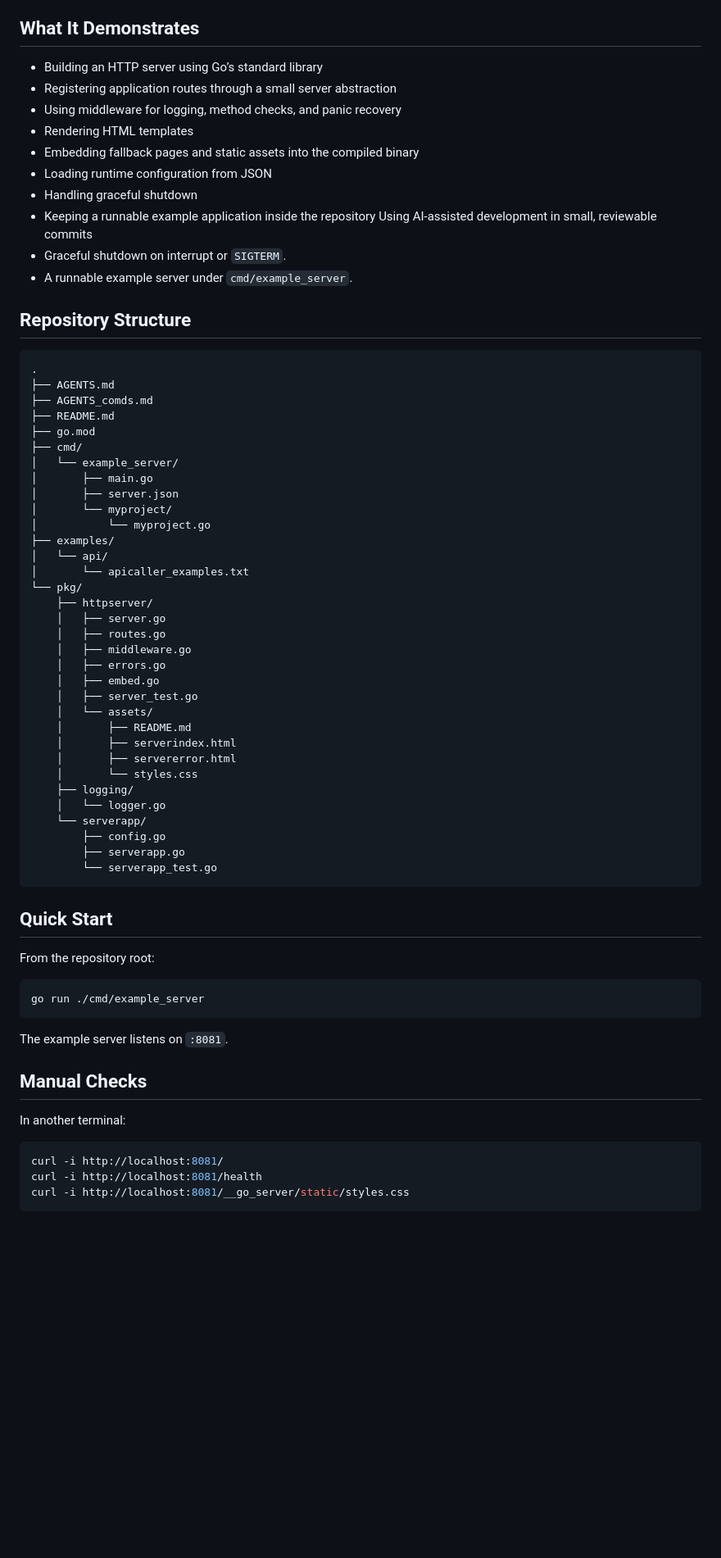
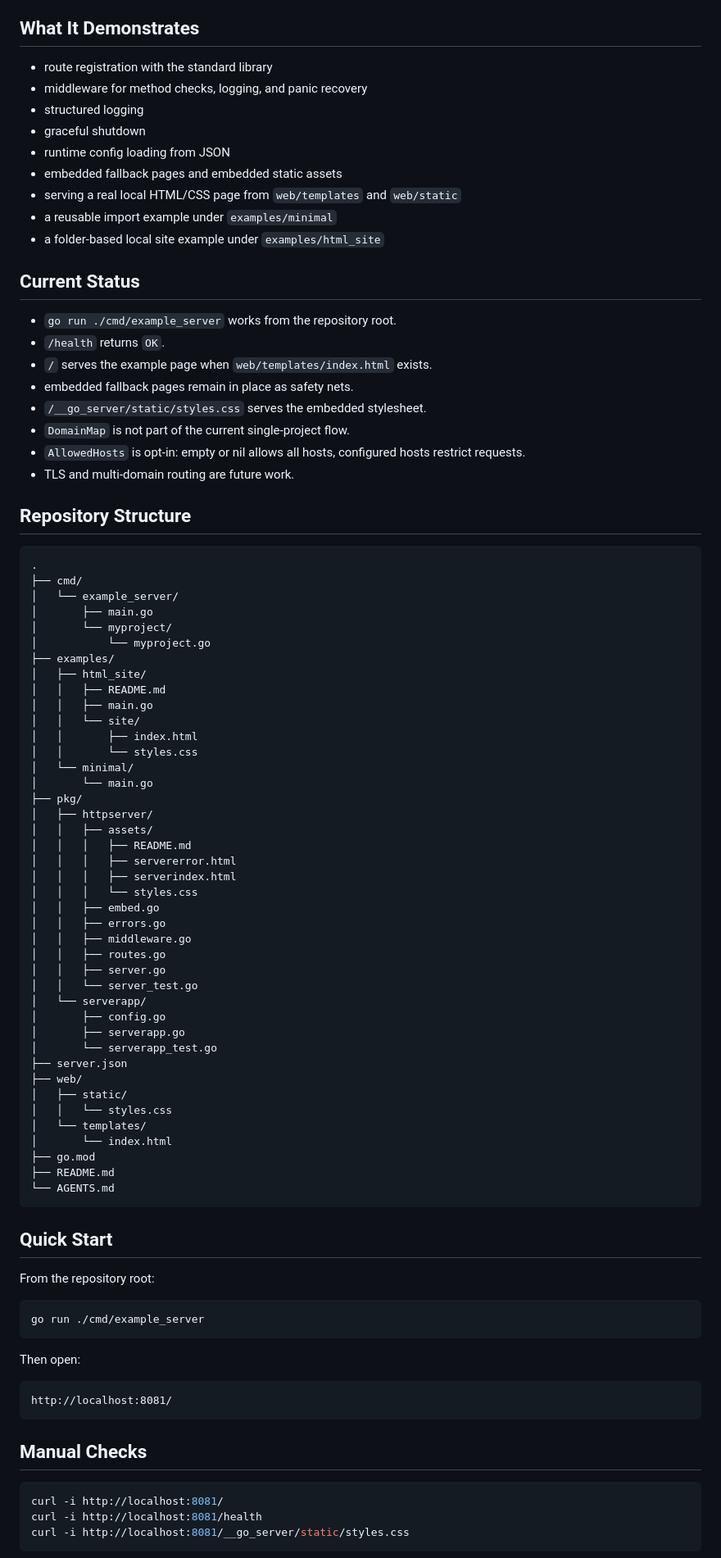
Before and after one commit to juhanikol/go_server, a Markdown page: README.md, the part around one of its changes. Shown at 82% size. Rendered like a GitHub page; blank space fills up the shorter version.

````diff
--- a/README.md
+++ b/README.md
@@ -18,54 +23,71 @@ This cleanup is also being done as a practical exercise in AI-assisted developme
 
 ## What It Demonstrates
 
-- Building an HTTP server using Go’s standard library
-- Registering application routes through a small server abstraction
-- Using middleware for logging, method checks, and panic recovery
-- Rendering HTML templates
-- Embedding fallback pages and static assets into the compiled binary
-- Loading runtime configuration from JSON
-- Handling graceful shutdown
-- Keeping a runnable example application inside the repository
-Using AI-assisted development in small, reviewable commits
-- Graceful shutdown on interrupt or `SIGTERM`.
-- A runnable example server under `cmd/example_server`.
+- route registration with the standard library
+- middleware for method checks, logging, and panic recovery
+- structured logging
+- graceful shutdown
+- runtime config loading from JSON
+- embedded fallback pages and embedded static assets
+- serving a real local HTML/CSS page from `web/templates` and `web/static`
+- a reusable import example under `examples/minimal`
+- a folder-based local site example under `examples/html_site`
+
+## Current Status
+
+- `go run ./cmd/example_server` works from the repository root.
+- `/health` returns `OK`.
+- `/` serves the example page when `web/templates/index.html` exists.
+- embedded fallback pages remain in place as safety nets.
+- `/__go_server/static/styles.css` serves the embedded stylesheet.
+- `DomainMap` is not part of the current single-project flow.
+- `AllowedHosts` is opt-in: empty or nil allows all hosts, configured hosts restrict requests.
+- TLS and multi-domain routing are future work.
 
 ## Repository Structure
 
 ```text
 .
-├── AGENTS.md
-├── AGENTS_comds.md
-├── README.md
-├── go.mod
 ├── cmd/
 │   └── example_server/
 │       ├── main.go
-│       ├── server.json
 │       └── myproject/
 │           └── myproject.go
 ├── examples/
-│   └── api/
-│       └── apicaller_examples.txt
-└── pkg/
-    ├── httpserver/
-    │   ├── server.go
-    │   ├── routes.go
-    │   ├── middleware.go
-    │   ├── errors.go
-    │   ├── embed.go
-    │   ├── server_test.go
-    │   └── assets/
-    │       ├── README.md
-    │       ├── serverindex.html
-    │       ├── servererror.html
-    │       └── styles.css
-    ├── logging/
-    │   └── logger.go
-    └── serverapp/
-        ├── config.go
-        ├── serverapp.go
-        └── serverapp_test.go
+│   ├── html_site/
+│   │   ├── README.md
+│   │   ├── main.go
+│   │   └── site/
+│   │       ├── index.html
+│   │       └── styles.css
+│   └── minimal/
+│       └── main.go
+├── pkg/
+│   ├── httpserver/
+│   │   ├── assets/
+│   │   │   ├── README.md
+│   │   │   ├── servererror.html
+│   │   │   ├── serverindex.html
+│   │   │   └── styles.css
+│   │   ├── embed.go
+│   │   ├── errors.go
+│   │   ├── middleware.go
+│   │   ├── routes.go
+│   │   ├── server.go
+│   │   └── server_test.go
+│   └── serverapp/
+│       ├── config.go
+│       ├── serverapp.go
+│       └── serverapp_test.go
+├── server.json
+├── web/
+│   ├── static/
+│   │   └── styles.css
+│   └── templates/
+│       └── index.html
+├── go.mod
+├── README.md
+└── AGENTS.md
 ```
 
 ## Quick Start
@@ -76,11 +98,13 @@ From the repository root:
 go run ./cmd/example_server
 ```
 
-The example server listens on `:8081`.
+Then open:
+
+```text
+http://localhost:8081/
+```
 
 ## Manual Checks
-
-In another terminal:
 
 ```bash
 curl -i http://localhost:8081/
````
Also changed, not shown: other parts of README.md (+69 -32 lines), 1 other file.
